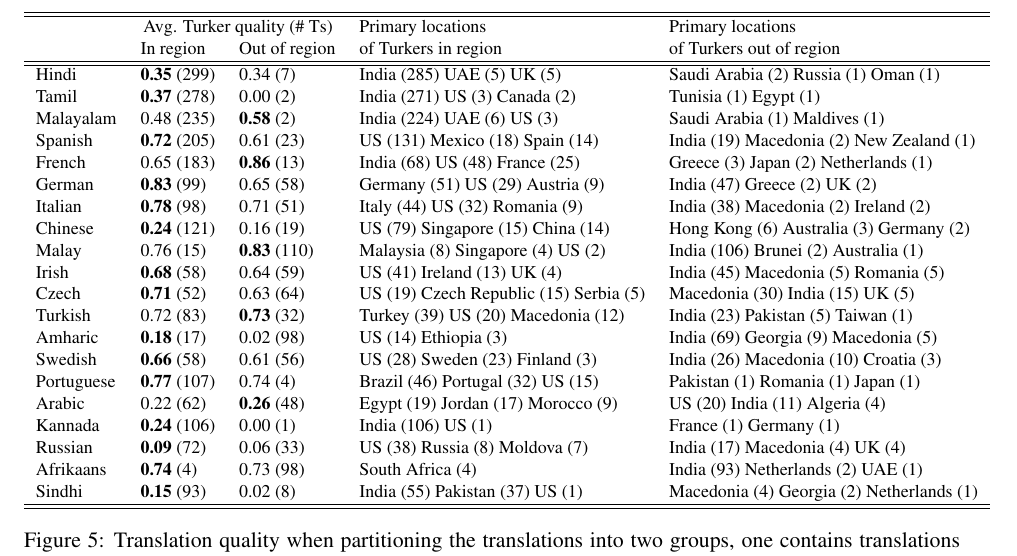
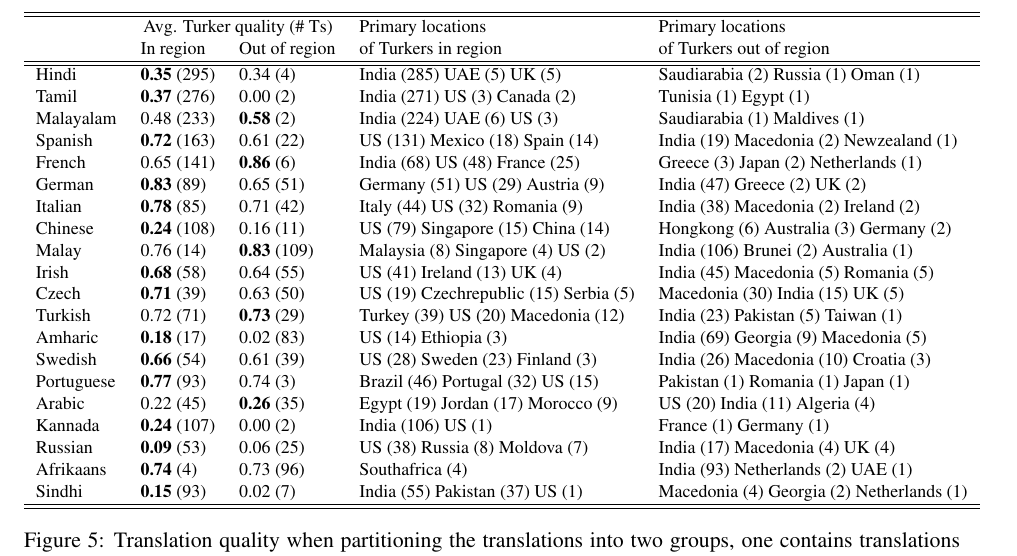
Before and after one commit to epavlick/turker-demographics, a LaTeX paper (writeup/paper.tex): part of page 8 of 11, cut so that both start at the same text. Compiled offline with pdfLaTeX.

Commit message:
minor changes

```diff
--- a/writeup/paper.tex
+++ b/writeup/paper.tex
@@ -265,26 +265,26 @@ Workers for Urdu and Russian HITs responded almost immediately; workers in the o
 &\multicolumn{2}{c}{Avg. Turker quality (\# Ts)}&Primary locations&Primary locations\\
 &In region&Out of region&of Turkers in region&of Turkers out of region\\
 \hline\hline
-Hindi&\textbf{0.35} (299)&0.34 (7)&India (285) UAE (5) UK (5) &Saudi Arabia (2) Russia (1) Oman (1) \\
-Tamil&\textbf{0.37} (278)&0.00 (2)&India (271) US (3) Canada (2) &Tunisia (1) Egypt (1) \\
-Malayalam&0.48 (235) &\textbf{0.58} (2)&India (224) UAE (6) US (3) &Saudi Arabia (1) Maldives (1) \\
-Spanish&\textbf{0.72} (205)&0.61 (23)&US (131) Mexico (18) Spain (14) &India (19) Macedonia (2) New Zealand (1) \\
-French&0.65 (183) &\textbf{0.86} (13)&India (68) US (48) France (25) &Greece (3) Japan (2) Netherlands (1) \\
-German&\textbf{0.83} (99)&0.65 (58)&Germany (51) US (29) Austria (9) &India (47) Greece (2) UK (2) \\
-Italian&\textbf{0.78} (98)&0.71 (51)&Italy (44) US (32) Romania (9) &India (38) Macedonia (2) Ireland (2) \\
-Chinese&\textbf{0.24} (121)&0.16 (19)&US (79) Singapore (15) China (14) &Hong Kong (6) Australia (3) Germany (2) \\
-Malay&0.76 (15) &\textbf{0.83} (110)&Malaysia (8) Singapore (4) US (2) &India (106) Brunei (2) Australia (1) \\
-Irish&\textbf{0.68} (58)&0.64 (59)&US (41) Ireland (13) UK (4) &India (45) Macedonia (5) Romania (5) \\
-Czech&\textbf{0.71} (52)&0.63 (64)&US (19) Czech Republic (15) Serbia (5) &Macedonia (30) India (15) UK (5) \\
-Turkish&0.72 (83) &\textbf{0.73} (32)&Turkey (39) US (20) Macedonia (12) &India (23) Pakistan (5) Taiwan (1) \\
-Amharic&\textbf{0.18} (17)&0.02 (98)&US (14) Ethiopia (3) &India (69) Georgia (9) Macedonia (5) \\
-Swedish&\textbf{0.66} (58)&0.61 (56)&US (28) Sweden (23) Finland (3) &India (26) Macedonia (10) Croatia (3) \\
-Portuguese&\textbf{0.77} (107)&0.74 (4)&Brazil (46) Portugal (32) US (15) &Pakistan (1) Romania (1) Japan (1) \\
-Arabic&0.22 (62) &\textbf{0.26} (48)&Egypt (19) Jordan (17) Morocco (9) &US (20) India (11) Algeria (4) \\
-Kannada&\textbf{0.24} (106)&0.00 (1)&India (106) US (1) &France (1) Germany (1) \\
-Russian&\textbf{0.09} (72)&0.06 (33)&US (38) Russia (8) Moldova (7) &India (17) Macedonia (4) UK (4) \\
-Afrikaans&\textbf{0.74} (4)&0.73 (98)&South Africa (4) &India (93) Netherlands (2) UAE (1) \\
-Sindhi&\textbf{0.15} (93)&0.02 (8)&India (55) Pakistan (37) US (1) &Macedonia (4) Georgia (2) Netherlands (1) \\
+Hindi&\textbf{0.35} (295)&0.34 (4)&India (285) UAE (5) UK (5) &Saudiarabia (2) Russia (1) Oman (1) \\
+Tamil&\textbf{0.37} (276)&0.00 (2)&India (271) US (3) Canada (2) &Tunisia (1) Egypt (1) \\
+Malayalam&0.48 (233) &\textbf{0.58} (2)&India (224) UAE (6) US (3) &Saudiarabia (1) Maldives (1) \\
+Spanish&\textbf{0.72} (163)&0.61 (22)&US (131) Mexico (18) Spain (14) &India (19) Macedonia (2) Newzealand (1) \\
+French&0.65 (141) &\textbf{0.86} (6)&India (68) US (48) France (25) &Greece (3) Japan (2) Netherlands (1) \\
+German&\textbf{0.83} (89)&0.65 (51)&Germany (51) US (29) Austria (9) &India (47) Greece (2) UK (2) \\
+Italian&\textbf{0.78} (85)&0.71 (42)&Italy (44) US (32) Romania (9) &India (38) Macedonia (2) Ireland (2) \\
+Chinese&\textbf{0.24} (108)&0.16 (11)&US (79) Singapore (15) China (14) &Hongkong (6) Australia (3) Germany (2) \\
+Malay&0.76 (14) &\textbf{0.83} (109)&Malaysia (8) Singapore (4) US (2) &India (106) Brunei (2) Australia (1) \\
+Irish&\textbf{0.68} (58)&0.64 (55)&US (41) Ireland (13) UK (4) &India (45) Macedonia (5) Romania (5) \\
+Czech&\textbf{0.71} (39)&0.63 (50)&US (19) Czechrepublic (15) Serbia (5) &Macedonia (30) India (15) UK (5) \\
+Turkish&0.72 (71) &\textbf{0.73} (29)&Turkey (39) US (20) Macedonia (12) &India (23) Pakistan (5) Taiwan (1) \\
+Amharic&\textbf{0.18} (17)&0.02 (83)&US (14) Ethiopia (3) &India (69) Georgia (9) Macedonia (5) \\
+Swedish&\textbf{0.66} (54)&0.61 (39)&US (28) Sweden (23) Finland (3) &India (26) Macedonia (10) Croatia (3) \\
+Portuguese&\textbf{0.77} (93)&0.74 (3)&Brazil (46) Portugal (32) US (15) &Pakistan (1) Romania (1) Japan (1) \\
+Arabic&0.22 (45) &\textbf{0.26} (35)&Egypt (19) Jordan (17) Morocco (9) &US (20) India (11) Algeria (4) \\
+Kannada&\textbf{0.24} (107)&0.00 (2)&India (106) US (1) &France (1) Germany (1) \\
+Russian&\textbf{0.09} (53)&0.06 (25)&US (38) Russia (8) Moldova (7) &India (17) Macedonia (4) UK (4) \\
+Afrikaans&\textbf{0.74} (4)&0.73 (96)&Southafrica (4) &India (93) Netherlands (2) UAE (1) \\
+Sindhi&\textbf{0.15} (93)&0.02 (7)&India (55) Pakistan (37) US (1) &Macedonia (4) Georgia (2) Netherlands (1) \\
 \hline\hline
 \end{tabular}
 \normalsize
```
Also changed, not shown: code/src/correlation_google.py (+6 -4 lines), code/src/figures.py (+2 -2 lines), code/src/summary.py (+8 -2 lines).
